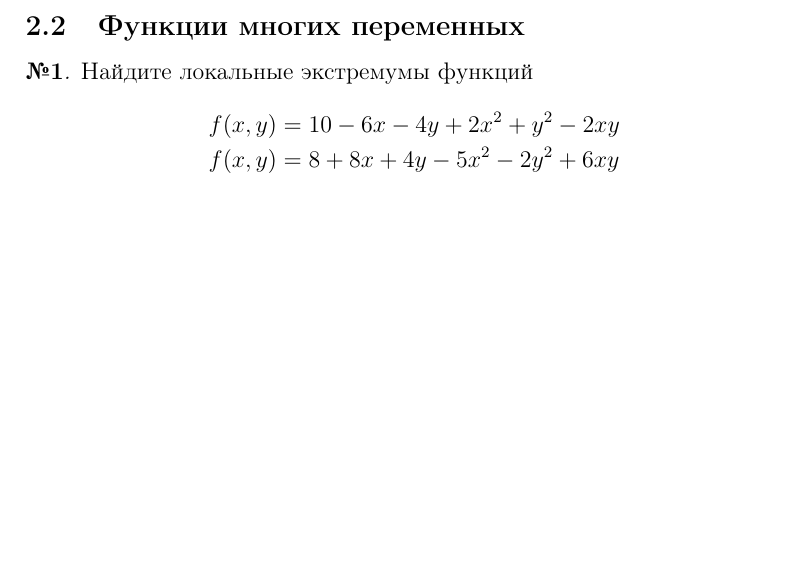
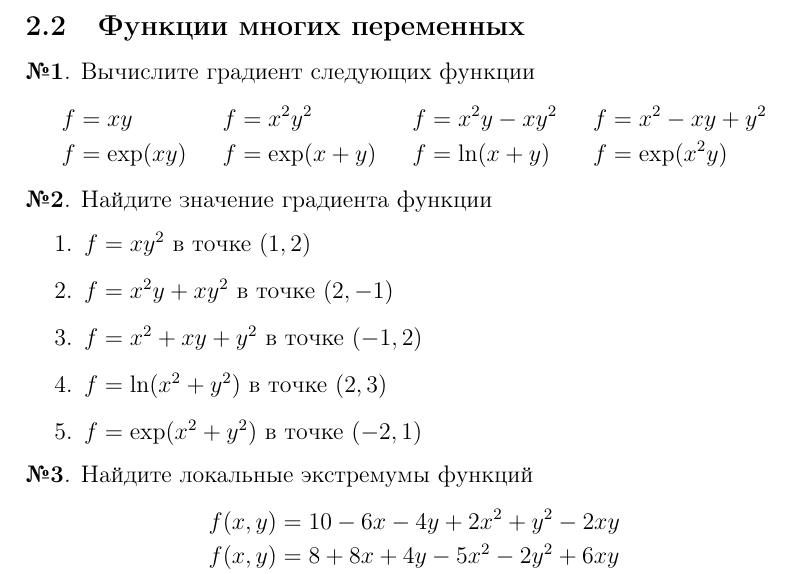
Before and after one commit to artamonoff/math-for-ds, a LaTeX problem sheet (exercises/exercises-math-for-ds.tex, which reads exercises/calculus.tex): part of page 11 of 11, cut so that both start at the same text, the shorter picture padded with empty space. Compiled offline with pdfLaTeX.

Commit message:
update exercises

```diff
--- a/exercises/calculus.tex
+++ b/exercises/calculus.tex
@@ -44,6 +44,25 @@
 \subsection{Функции многих переменных}
 
 \begin{exercise}
+Вычислите градиент следующих функции
+\begin{align*}
+	f&=xy & f&=x^2y^2 &  f&=x^2y-xy^2 & f&=x^2-xy+y^2 \\
+	f&=\exp(xy) & f&=\exp(x+y) & f&=\ln(x+y) & f&=\exp(x^2y)
+\end{align*}
+\end{exercise}
+
+\begin{exercise}
+Найдите значение градиента функции
+\begin{enumerate}
+	\item \(f=xy^2\) в точке \((1,2)\)
+	\item \(f=x^2y+xy^2\) в точке \((2,-1)\)
+	\item \(f=x^2+xy+y^2\) в точке \((-1,2)\)
+	\item \(f=\ln(x^2+y^2)\) в точке \((2,3)\)
+	\item \(f=\exp(x^2+y^2)\) в точке \((-2,1)\)
+\end{enumerate}
+\end{exercise}
+
+\begin{exercise}
 Найдите локальные экстремумы функций
 \begin{align*}
 	f(x,y) &= 10-6x-4y+2x^2+y^2-2xy \\
```
Also changed, not shown: exercises/exercises-math-for-ds.pdf.
